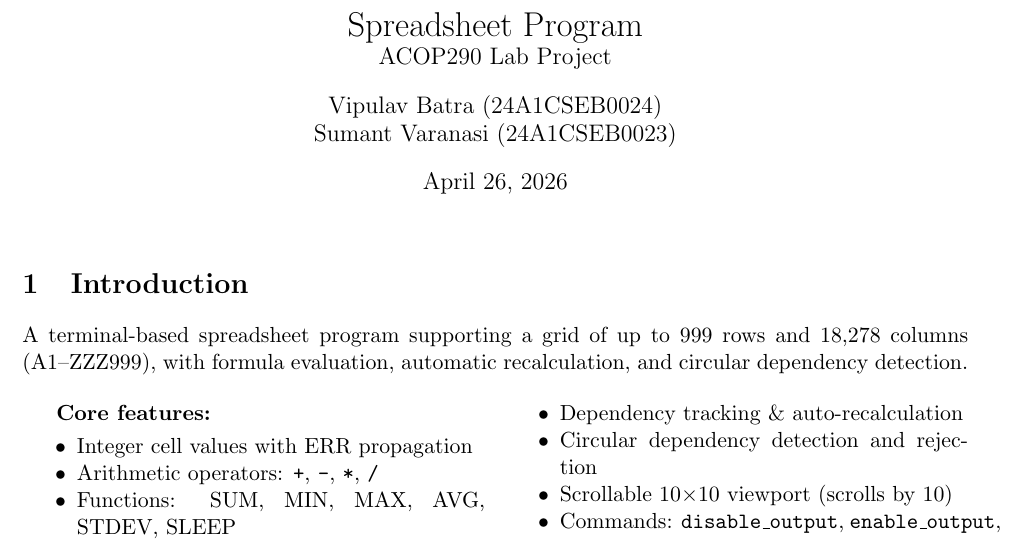
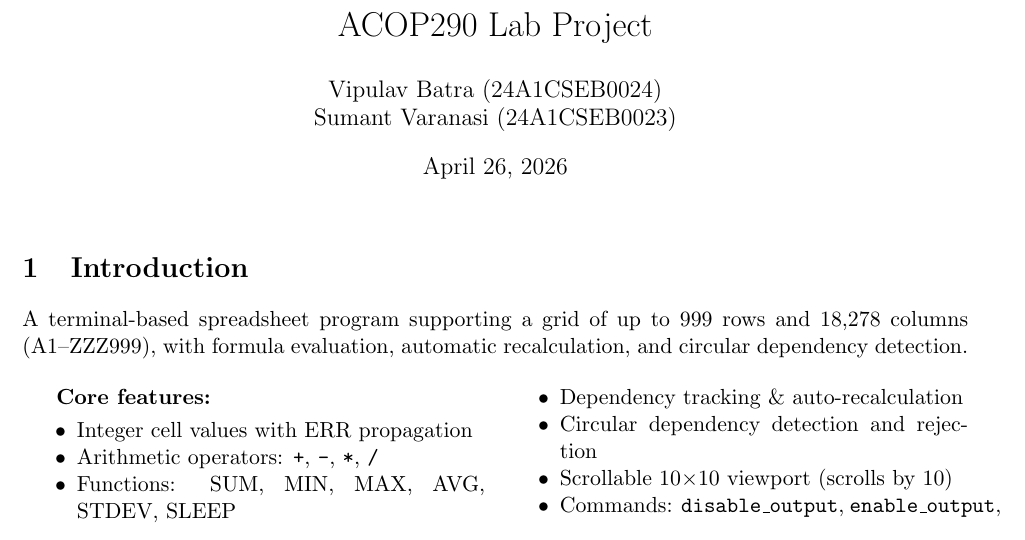
Before and after one commit to Vipulav-me/ACOP290-Project, a LaTeX document (report.tex): part of page 1 of 4 before the commit and part of page 1 of 5 after it, cut at the place of the change. Compiled offline with pdfLaTeX.

Commit message:
formatting in report.tex
Remove unnecessary spacing from title in report.tex

```diff
--- a/report.tex
+++ b/report.tex
@@ -39,7 +39,7 @@
     belowskip=4pt
 }
 
-\title{\vspace{-1.5em}Spreadsheet Program \\ \large ACOP290 Lab Project\vspace{-0.5em}}
+\title{ ACOP290 Lab Project}
 \author{
 Vipulav Batra (24A1CSEB0024) \\
 Sumant Varanasi (24A1CSEB0023)
```
